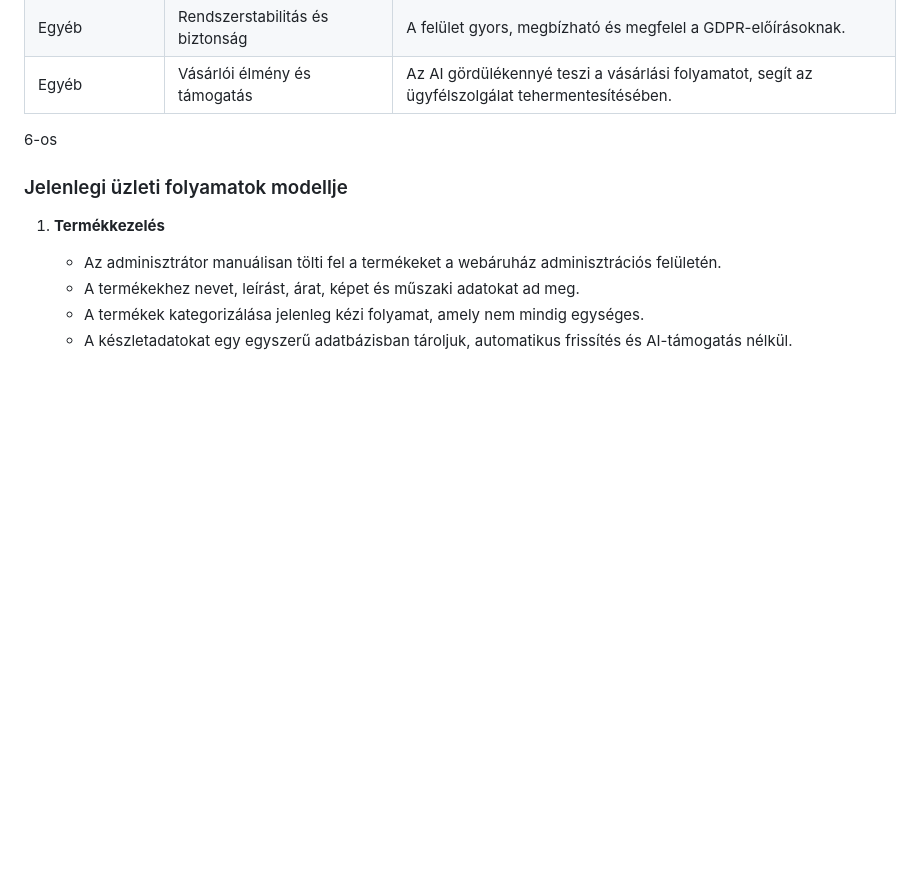
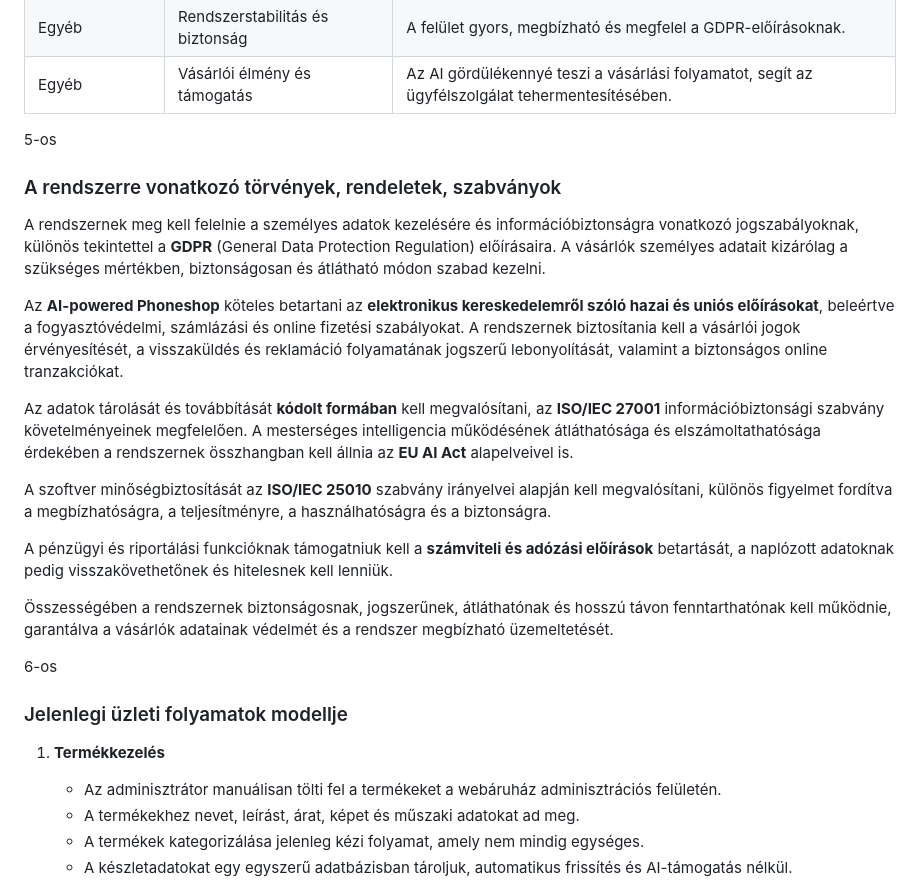
Before and after one commit to mzsl03/ai-powered-webshop, a Markdown page: requirements_specification.md, the part around the change. GitHub-like rendering; blank space fills up the shorter version.

Commit message:
feat: added laws, regulations, and standards related to the system

```diff
--- a/requirements_specification.md
+++ b/requirements_specification.md
@@ -25,6 +25,32 @@
 | Egyéb           | AI-támogatott naplózás             | A rendszer automatikusan rögzíti a műveleteket és az interakciókat az átláthatóság érdekében.           |
 | Egyéb           | Rendszerstabilitás és biztonság    | A felület gyors, megbízható és megfelel a GDPR-előírásoknak.                                            |
 | Egyéb           | Vásárlói élmény és támogatás       | Az AI gördülékennyé teszi a vásárlási folyamatot, segít az ügyfélszolgálat tehermentesítésében.         |
+
+5-os
+### A rendszerre vonatkozó törvények, rendeletek, szabványok
+
+A rendszernek meg kell felelnie a személyes adatok kezelésére és információbiztonságra vonatkozó jogszabályoknak,
+különös tekintettel a **GDPR** (General Data Protection Regulation) előírásaira.
+A vásárlók személyes adatait kizárólag a szükséges mértékben, biztonságosan és átlátható módon szabad kezelni.
+
+Az **AI-powered Phoneshop** köteles betartani az **elektronikus kereskedelemről szóló hazai és uniós előírásokat**,
+beleértve a fogyasztóvédelmi, számlázási és online fizetési szabályokat.
+A rendszernek biztosítania kell a vásárlói jogok érvényesítését, a visszaküldés és reklamáció folyamatának jogszerű lebonyolítását,
+valamint a biztonságos online tranzakciókat.
+
+Az adatok tárolását és továbbítását **kódolt formában** kell megvalósítani, az **ISO/IEC 27001**
+információbiztonsági szabvány követelményeinek megfelelően.
+A mesterséges intelligencia működésének átláthatósága és elszámoltathatósága érdekében a rendszernek összhangban kell állnia az **EU AI Act**
+alapelveivel is.
+
+A szoftver minőségbiztosítását az **ISO/IEC 25010** szabvány irányelvei alapján kell megvalósítani,
+különös figyelmet fordítva a megbízhatóságra, a teljesítményre, a használhatóságra és a biztonságra.
+
+A pénzügyi és riportálási funkcióknak támogatniuk kell a **számviteli és adózási előírások** betartását,
+a naplózott adatoknak pedig visszakövethetőnek és hitelesnek kell lenniük.
+
+Összességében a rendszernek biztonságosnak, jogszerűnek, átláthatónak és hosszú távon fenntarthatónak kell működnie,
+garantálva a vásárlók adatainak védelmét és a rendszer megbízható üzemeltetését.
 
 6-os
 ### Jelenlegi üzleti folyamatok modellje
```
